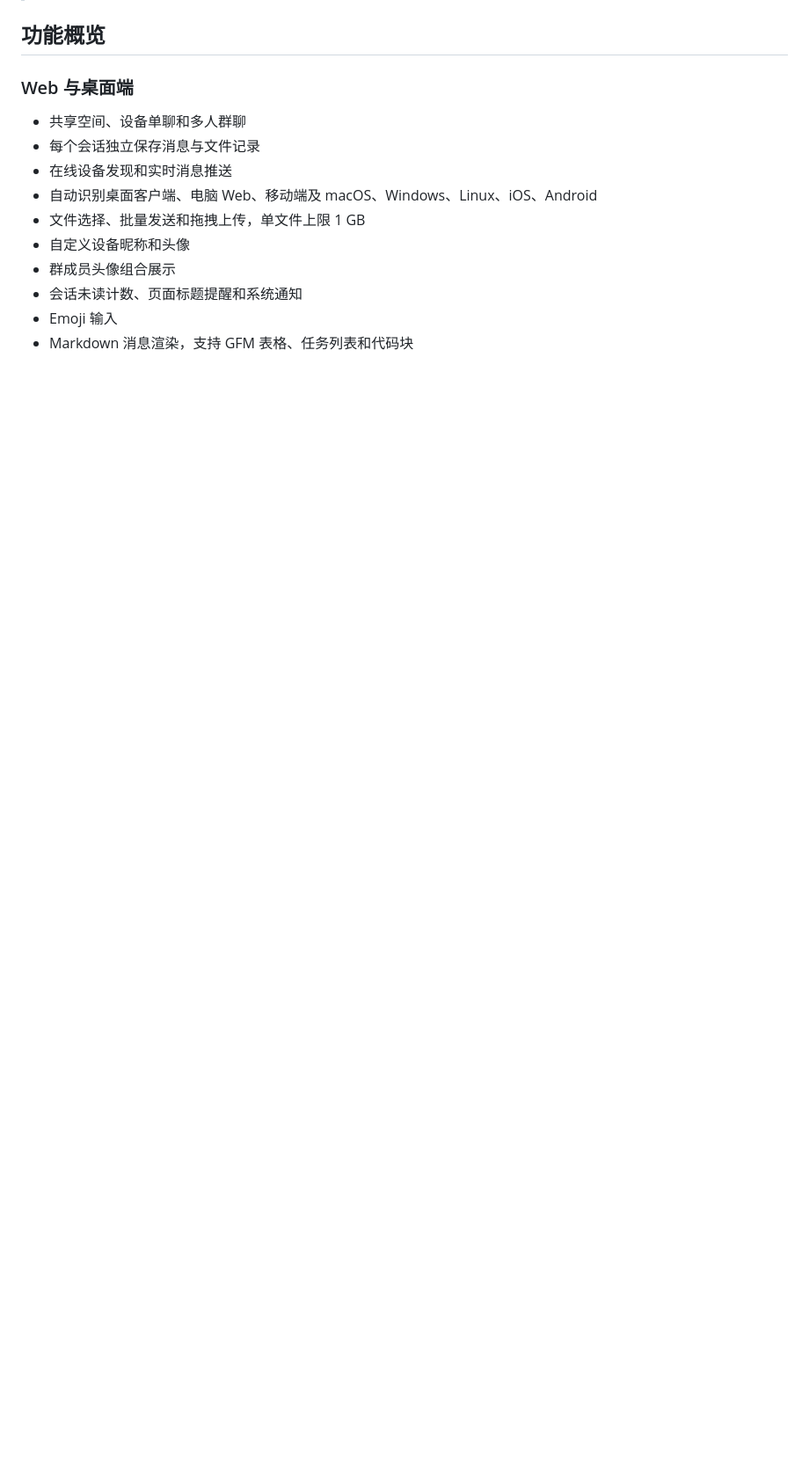
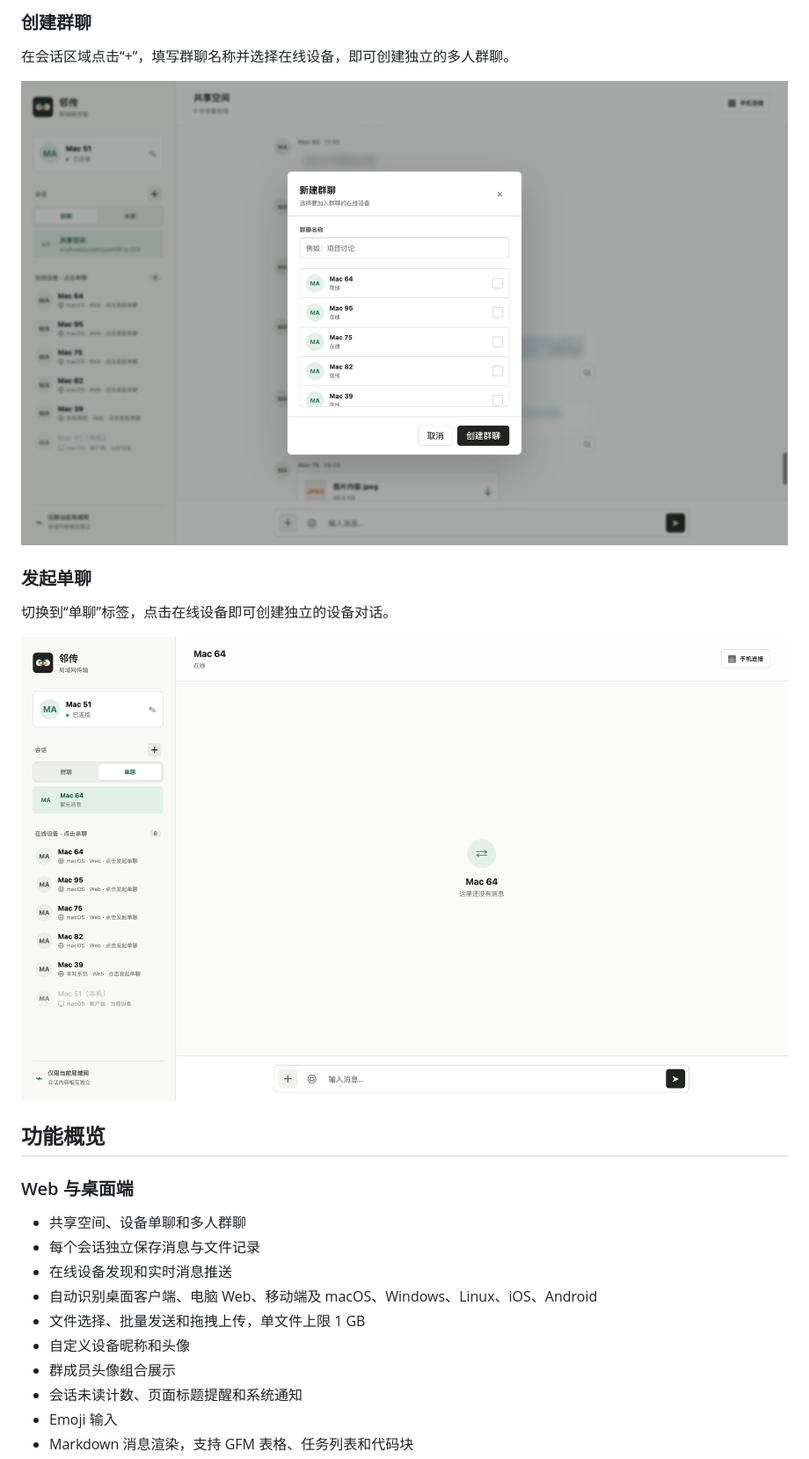
Before and after one commit to wogua-307/Linktran, a Markdown page: README.md, the part around one of its changes. Shown at 88% size. Drawn GitHub-style; pictures changed too: docs/screenshots/create-group.png (added), docs/screenshots/single-chat.png (added); blank space fills up the shorter version.

Commit message:
docs: add feature screenshots to README

```diff
--- a/README.md
+++ b/README.md
@@ -11,3 +26,14 @@
+### 创建群聊
+
+在会话区域点击“+”，填写群聊名称并选择在线设备，即可创建独立的多人群聊。
+
+![创建群聊](docs/screenshots/create-group.png)
+
+### 发起单聊
+
+切换到“单聊”标签，点击在线设备即可创建独立的设备对话。
+
+![发起单聊](docs/screenshots/single-chat.png)
 
 ## 功能概览
 
```
Also changed, not shown: other parts of README.md (+15 -0 lines), docs/screenshots/desktop-overview.png (added), docs/screenshots/mobile-connect-qr.png (added).
